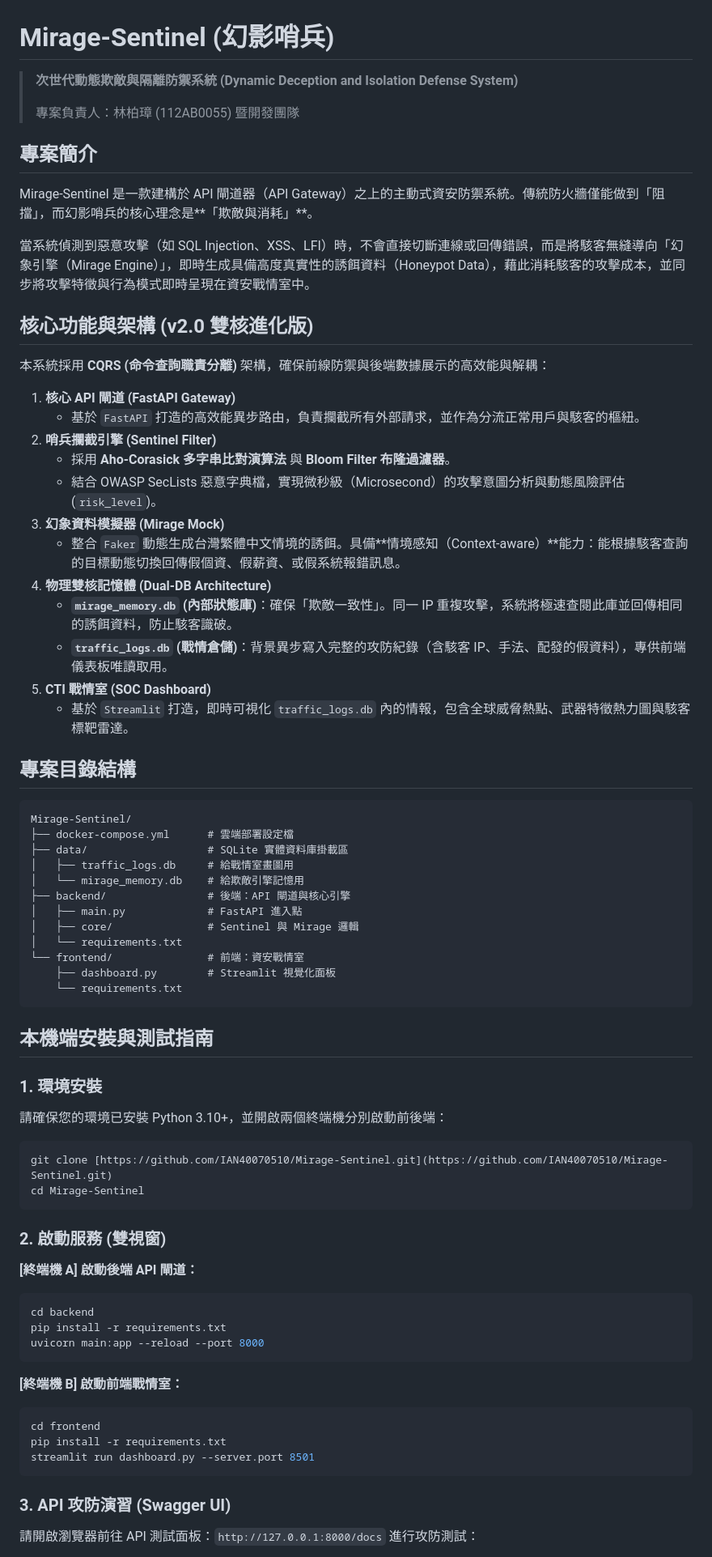
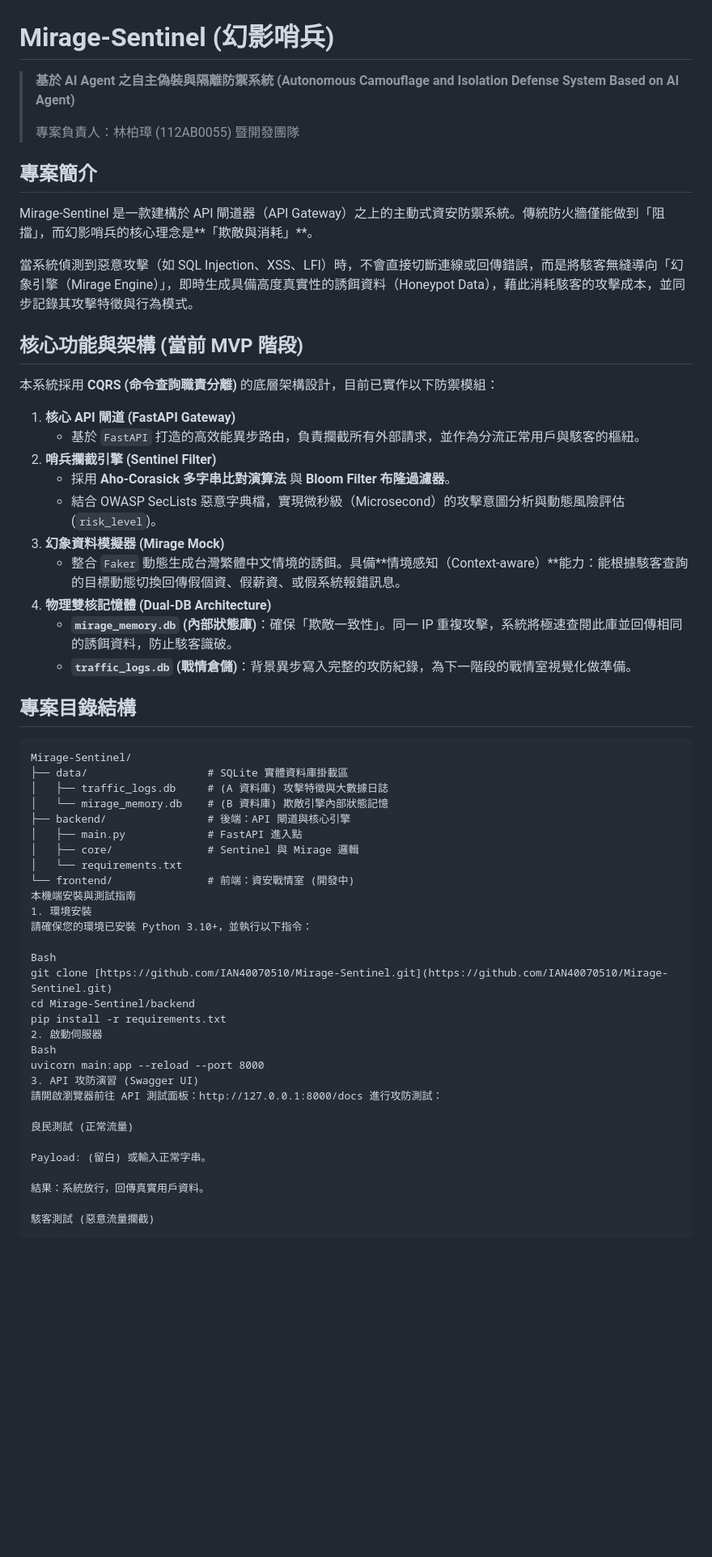
Before and after one commit to IAN40070510/Mirage-Sentinel, a Markdown page: README.md, the part around one of its changes. Shown at 81% size. GitHub-like rendering; blank space fills up the shorter version.

Commit message:
Revise README for project updates and clarity
Updated project description and core features to reflect current MVP stage. Adjusted the installation guide and future outlook sections for clarity.

````diff
--- a/README.md
+++ b/README.md
@@ -1,6 +1,6 @@
 # Mirage-Sentinel (幻影哨兵)
 
-> **次世代動態欺敵與隔離防禦系統 (Dynamic Deception and Isolation Defense System)**
+> **基於 AI Agent 之自主偽裝與隔離防禦系統 (Autonomous Camouflage and Isolation Defense System Based on AI Agent)**
 >
 > 專案負責人：林柏璋 (112AB0055) 暨開發團隊
 
@@ -8,11 +8,11 @@
 
 Mirage-Sentinel 是一款建構於 API 閘道器（API Gateway）之上的主動式資安防禦系統。傳統防火牆僅能做到「阻擋」，而幻影哨兵的核心理念是**「欺敵與消耗」**。
 
-當系統偵測到惡意攻擊（如 SQL Injection、XSS、LFI）時，不會直接切斷連線或回傳錯誤，而是將駭客無縫導向「幻象引擎（Mirage Engine）」，即時生成具備高度真實性的誘餌資料（Honeypot Data），藉此消耗駭客的攻擊成本，並同步將攻擊特徵與行為模式即時呈現在資安戰情室中。
+當系統偵測到惡意攻擊（如 SQL Injection、XSS、LFI）時，不會直接切斷連線或回傳錯誤，而是將駭客無縫導向「幻象引擎（Mirage Engine）」，即時生成具備高度真實性的誘餌資料（Honeypot Data），藉此消耗駭客的攻擊成本，並同步記錄其攻擊特徵與行為模式。
 
-## 核心功能與架構 (v2.0 雙核進化版)
+## 核心功能與架構 (當前 MVP 階段)
 
-本系統採用 **CQRS (命令查詢職責分離)** 架構，確保前線防禦與後端數據展示的高效能與解耦：
+本系統採用 **CQRS (命令查詢職責分離)** 的底層架構設計，目前已實作以下防禦模組：
 
 1. **核心 API 閘道 (FastAPI Gateway)**
    - 基於 `FastAPI` 打造的高效能異步路由，負責攔截所有外部請求，並作為分流正常用戶與駭客的樞紐。
@@ -23,51 +23,39 @@ Mirage-Sentinel 是一款建構於 API 閘道器（API Gateway）之上的主動
    - 整合 `Faker` 動態生成台灣繁體中文情境的誘餌。具備**情境感知（Context-aware）**能力：能根據駭客查詢的目標動態切換回傳假個資、假薪資、或假系統報錯訊息。
 4. **物理雙核記憶體 (Dual-DB Architecture)**
    - **`mirage_memory.db` (內部狀態庫)**：確保「欺敵一致性」。同一 IP 重複攻擊，系統將極速查閱此庫並回傳相同的誘餌資料，防止駭客識破。
-   - **`traffic_logs.db` (戰情倉儲)**：背景異步寫入完整的攻防紀錄（含駭客 IP、手法、配發的假資料），專供前端儀表板唯讀取用。
-5. **CTI 戰情室 (SOC Dashboard)**
-   - 基於 `Streamlit` 打造，即時可視化 `traffic_logs.db` 內的情報，包含全球威脅熱點、武器特徵熱力圖與駭客標靶雷達。
+   - **`traffic_logs.db` (戰情倉儲)**：背景異步寫入完整的攻防紀錄，為下一階段的戰情室視覺化做準備。
 
 ## 專案目錄結構
 
 ```text
 Mirage-Sentinel/
-├── docker-compose.yml      # 雲端部署設定檔
 ├── data/                   # SQLite 實體資料庫掛載區
-│   ├── traffic_logs.db     # 給戰情室畫圖用
-│   └── mirage_memory.db    # 給欺敵引擎記憶用
+│   ├── traffic_logs.db     # (A 資料庫) 攻擊特徵與大數據日誌
+│   └── mirage_memory.db    # (B 資料庫) 欺敵引擎內部狀態記憶
 ├── backend/                # 後端：API 閘道與核心引擎
 │   ├── main.py             # FastAPI 進入點
 │   ├── core/               # Sentinel 與 Mirage 邏輯
 │   └── requirements.txt
-└── frontend/               # 前端：資安戰情室
-    ├── dashboard.py        # Streamlit 視覺化面板
-    └── requirements.txt
-```
+└── frontend/               # 前端：資安戰情室 (開發中)
+本機端安裝與測試指南
+1. 環境安裝
+請確保您的環境已安裝 Python 3.10+，並執行以下指令：
 
-## 本機端安裝與測試指南
+Bash
+git clone [https://github.com/IAN40070510/Mirage-Sentinel.git](https://github.com/IAN40070510/Mirage-Sentinel.git)
+cd Mirage-Sentinel/backend
+pip install -r requirements.txt
+2. 啟動伺服器
+Bash
+uvicorn main:app --reload --port 8000
+3. API 攻防演習 (Swagger UI)
+請開啟瀏覽器前往 API 測試面板：http://127.0.0.1:8000/docs 進行攻防測試：
 
-### 1. 環境安裝
-請確保您的環境已安裝 Python 3.10+，並開啟兩個終端機分別啟動前後端：
+良民測試 (正常流量)
 
-```bash
-git clone [https://github.com/IAN40070510/Mirage-Sentinel.git](https://github.com/IAN40070510/Mirage-Sentinel.git)
-cd Mirage-Sentinel
-```
+Payload: (留白) 或輸入正常字串。
 
-### 2. 啟動服務 (雙視窗)
-**[終端機 A] 啟動後端 API 閘道：**
-```bash
-cd backend
-pip install -r requirements.txt
-uvicorn main:app --reload --port 8000
-```
-**[終端機 B] 啟動前端戰情室：**
-```bash
-cd frontend
-pip install -r requirements.txt
-streamlit run dashboard.py --server.port 8501
-```
+結果：系統放行，回傳真實用戶資料。
 
-### 3. API 攻防演習 (Swagger UI)
-請開啟瀏覽器前往 API 測試面板：`http://127.0.0.1:8000/docs` 進行攻防測試：
+駭客測試 (惡意流量攔截)
 
````
Also changed, not shown: other parts of README.md (+9 -17 lines).
